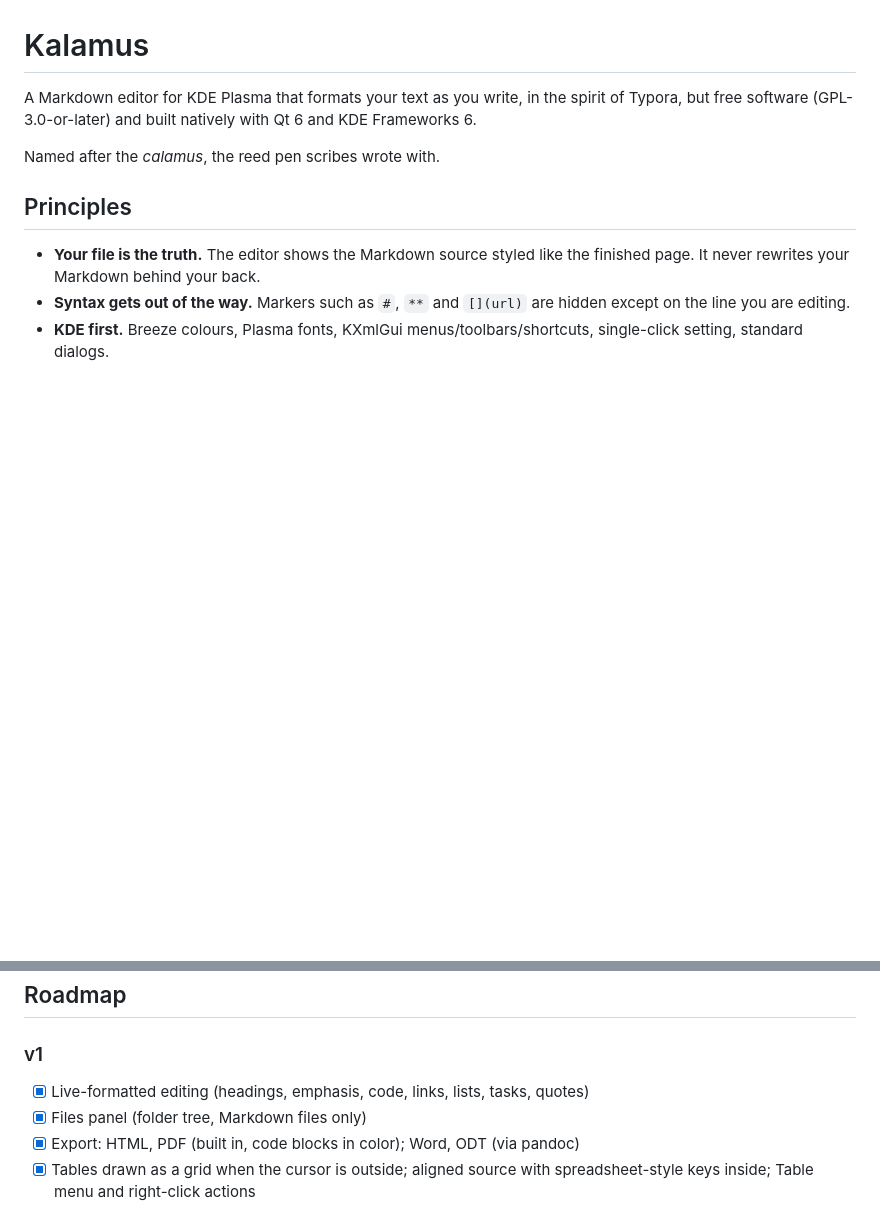
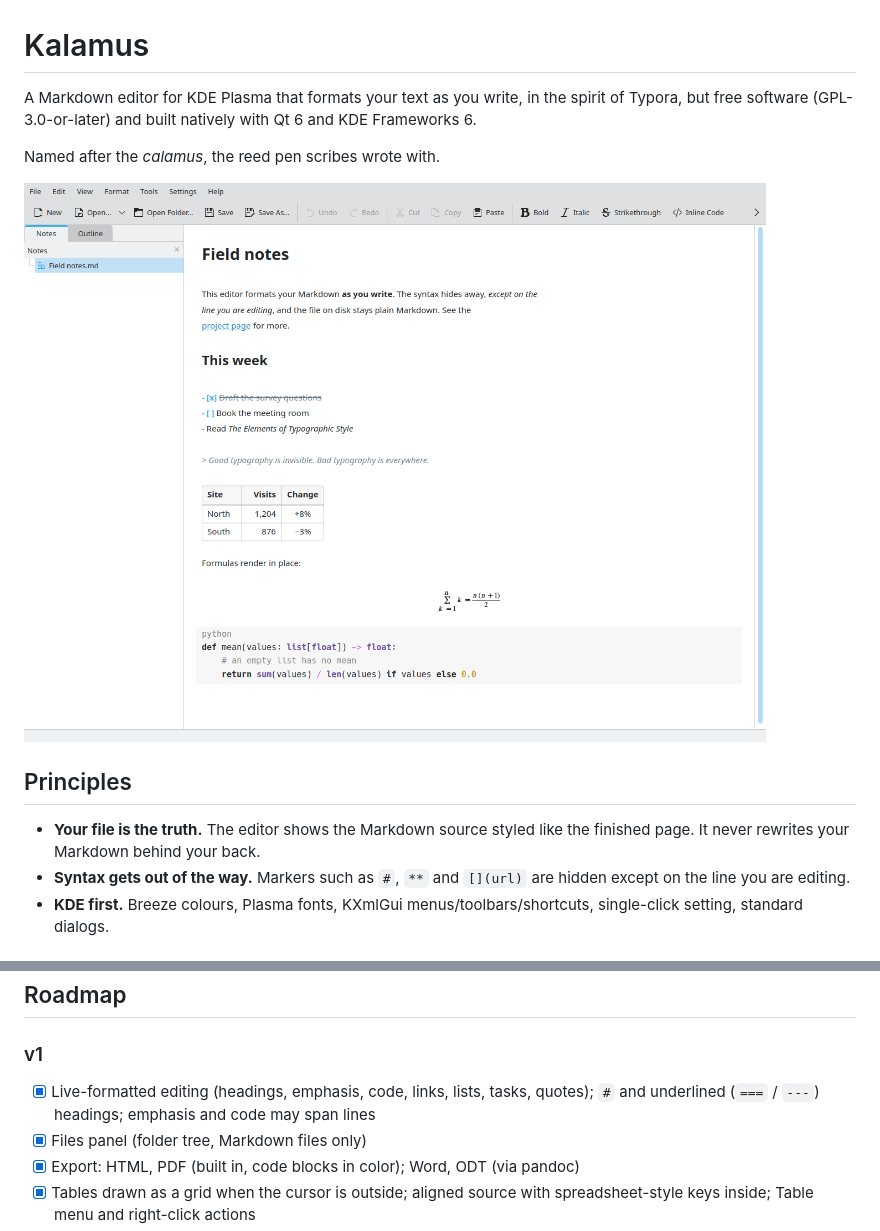
Before and after one commit to shorawitz/kalamus, a Markdown page: README.md, 2 parts joined by grey strips. Rendered like a GitHub page; pictures changed too: docs/screenshot.png (added); blank space fills up the shorter version.

```diff
--- a/README.md
+++ b/README.md
@@ -4,6 +4,8 @@ A Markdown editor for KDE Plasma that formats your text as you write, in the spi
 Typora, but free software (GPL-3.0-or-later) and built natively with Qt 6 and KDE Frameworks 6.
 
 Named after the *calamus*, the reed pen scribes wrote with.
+
+![Kalamus editing a document with headings, a task list, a table, a formula and Python code](docs/screenshot.png)
 
 ## Principles
 
@@ -66,7 +68,8 @@ only its LaTeX math renderer is compiled in.
 ## Roadmap
 
 ### v1
-- [x] Live-formatted editing (headings, emphasis, code, links, lists, tasks, quotes)
+- [x] Live-formatted editing (headings, emphasis, code, links, lists, tasks, quotes);
+      `#` and underlined (`===` / `---`) headings; emphasis and code may span lines
 - [x] Files panel (folder tree, Markdown files only)
 - [x] Export: HTML, PDF (built in, code blocks in color); Word, ODT (via pandoc)
 - [x] Tables drawn as a grid when the cursor is outside; aligned source with
```
Also changed, not shown: 3 other files.
